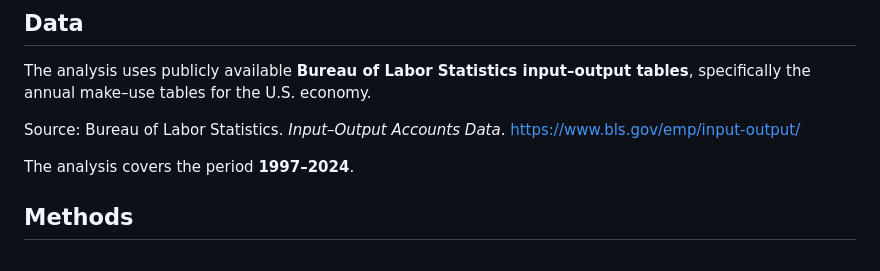
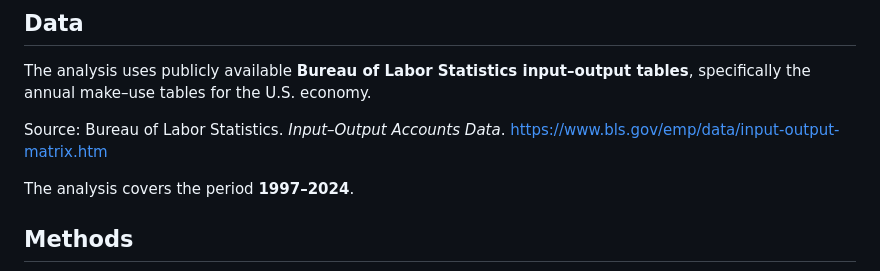
Before and after one commit to kurtsemm-econ/input_output, a Markdown page: README.md, the part around the change. Rendered like a GitHub page.

Commit message:
Fix link to BLS input-output matrix
Updated the link to the Bureau of Labor Statistics input-output matrix.

```diff
--- a/README.md
+++ b/README.md
@@ -12,7 +12,7 @@ The analysis uses publicly available **Bureau of Labor Statistics input–output
 
 Source:
 Bureau of Labor Statistics. *Input–Output Accounts Data*.
-[https://www.bls.gov/emp/input-output/](https://www.bls.gov/emp/input-output/)
+https://www.bls.gov/emp/data/input-output-matrix.htm
 
 The analysis covers the period **1997–2024**.
 
```
